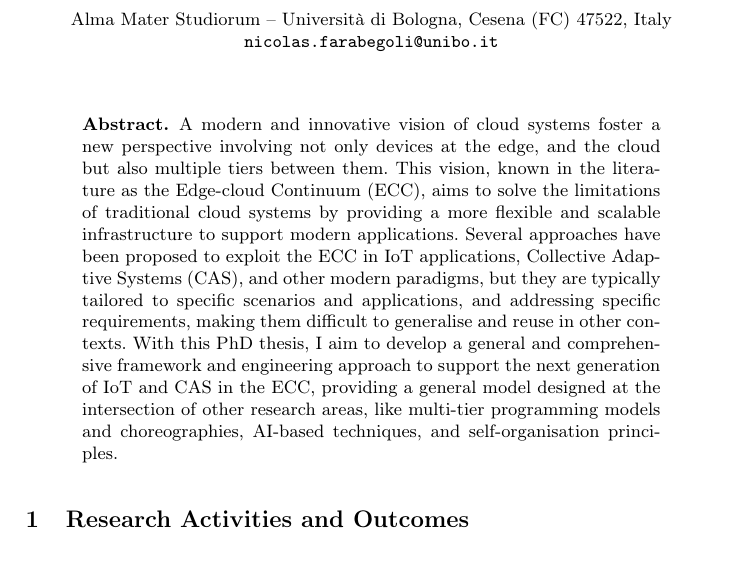
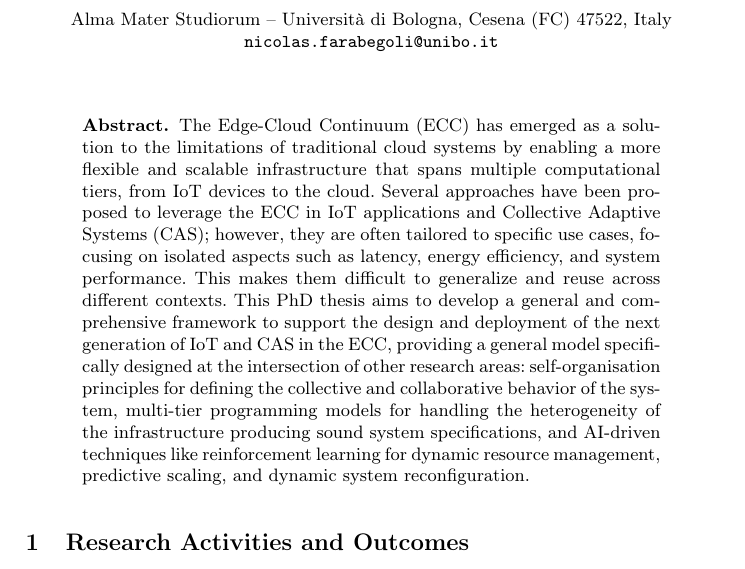
Before and after one commit to nicolasfara/phd-thesis-title-proposal, a LaTeX thesis (phd-thesis-title-proposal.tex): part of page 1 of 5, cut so that both start at the same text. Compiled offline with pdfLaTeX.

Commit message:
improved abstract

```diff
--- a/phd-thesis-title-proposal.tex
+++ b/phd-thesis-title-proposal.tex
@@ -46,25 +46,25 @@
 \begin{abstract}
 % The abstract should briefly summarize the contents of the paper in
 % 150--250 words.
-A modern and innovative vision of cloud systems foster a new perspective involving not only devices at the edge,
-and the cloud but also multiple tiers between them.
+The Edge-Cloud Continuum (ECC) has emerged as a solution to the limitations of traditional cloud systems by enabling a more flexible and scalable infrastructure that spans multiple computational tiers,
+from IoT devices to the cloud.
 %
-This vision, known in the literature as the Edge-cloud Continuum (ECC),
-aims to solve the limitations of traditional cloud systems by providing a more flexible and scalable infrastructure to support modern applications.
+Several approaches have been proposed to leverage the ECC in IoT applications and Collective Adaptive Systems (CAS);
+however,
+they are often tailored to specific use cases,
+focusing on isolated aspects such as latency,
+energy efficiency,
+and system performance.
 %
-Several approaches have been proposed to exploit the ECC in IoT applications, Collective Adaptive Systems (CAS), and other modern paradigms,
-but they are typically tailored to specific scenarios and applications,
-and addressing specific requirements,
-making them difficult to generalise and reuse in other contexts.
+This makes them difficult to generalize and reuse across different contexts.
 %
-With this PhD thesis,
-I aim to develop a general and comprehensive framework and engineering approach to support the next generation of IoT and CAS in the ECC,
-providing a general model designed at the intersection of other research areas,
-like multi-tier programming models and choreographies,
-AI-based techniques,
-and self-organisation principles.
-
-
+This PhD thesis aims to develop a general and comprehensive framework to support the design and deployment of the next generation of IoT and CAS in the ECC,
+providing a general model specifically designed at the intersection of other research areas:
+self-organisation principles for defining the collective and collaborative behavior of the system,
+multi-tier programming models for handling the heterogeneity of the infrastructure producing sound system specifications,
+and AI-driven techniques like reinforcement learning for dynamic resource management,
+predictive scaling,
+and dynamic system reconfiguration.
 
 % \keywords{First keyword  \and Second keyword \and Another keyword.}
 \end{abstract}
```
